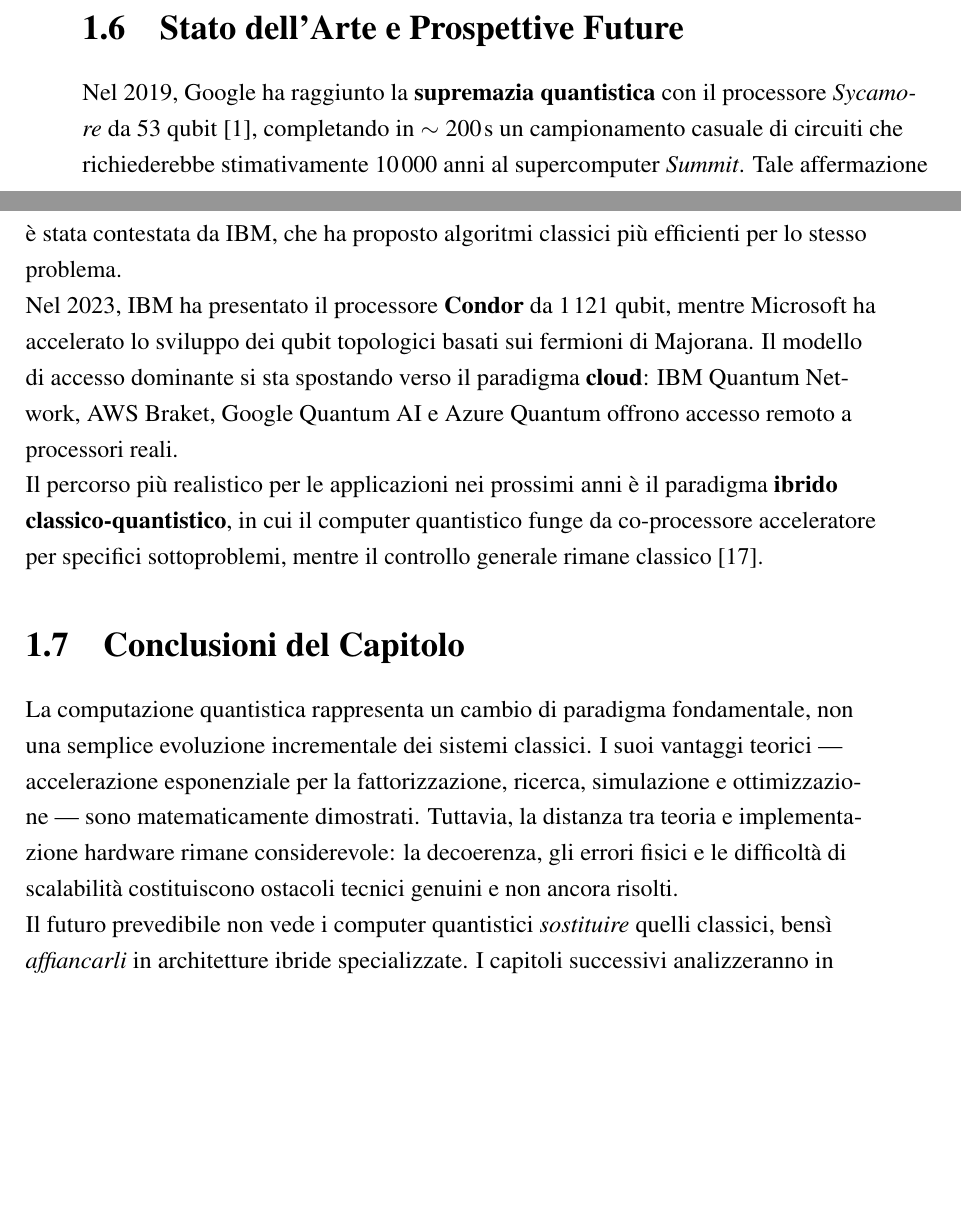
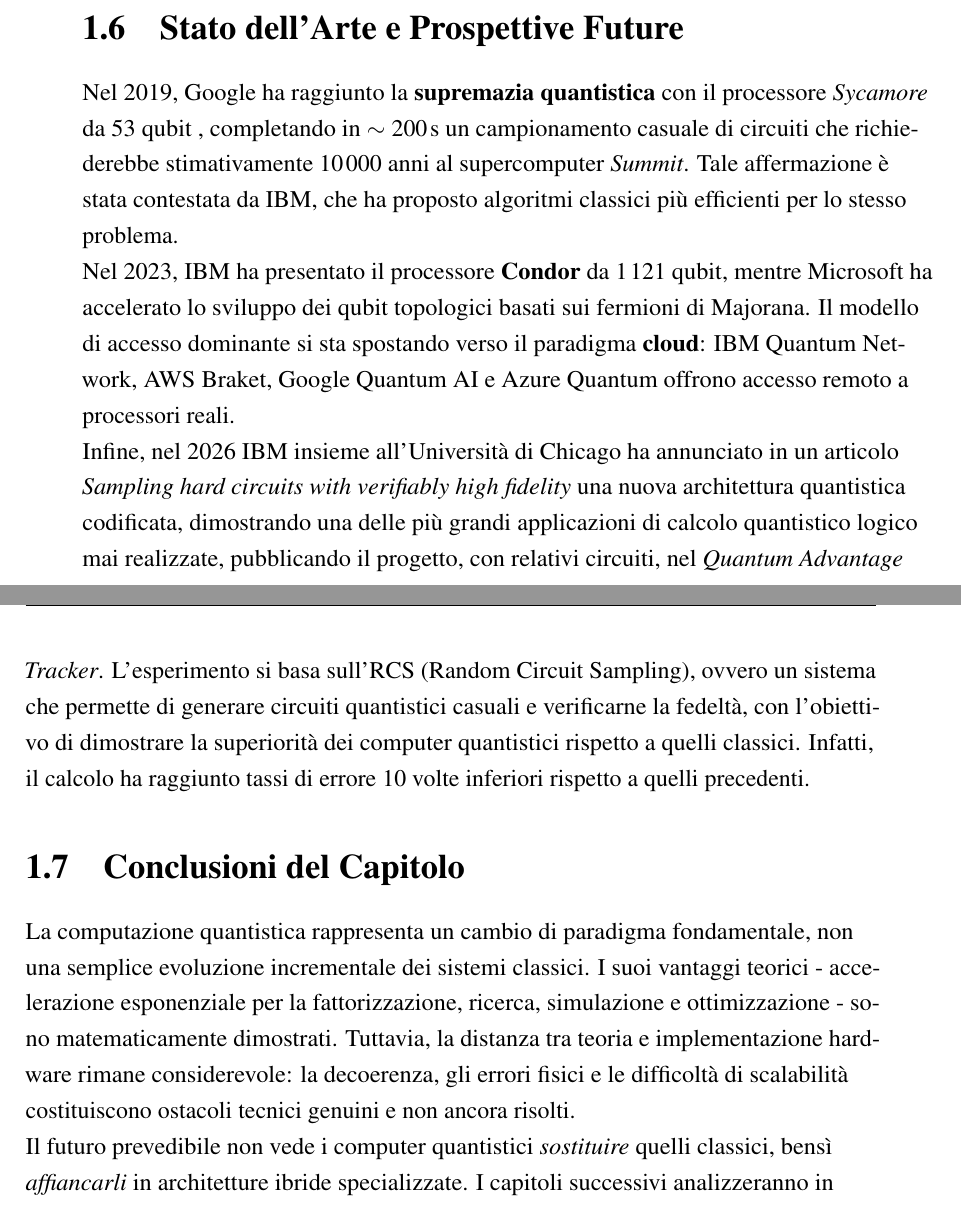
Before and after one commit to amartinell/quantum-computer-degree, a LaTeX document (src/index.tex, which reads src/chapter-1/index.tex): two parts of pages 13 and 14 of 27, joined at a grey line, cut so that both start at the same text, the shorter picture padded with empty space. Compiled offline with pdfLaTeX.

Commit message:
fix formatting issues in index.tex for improved readability. adding more in chapter 1.6

```diff
--- a/src/chapter-1/index.tex
+++ b/src/chapter-1/index.tex
@@ -264,10 +251,15 @@
 paradigma \textbf{cloud}: IBM Quantum Network, AWS Braket, Google Quantum AI e
 Azure Quantum offrono accesso remoto a processori reali.
 
-Il percorso più realistico per le applicazioni nei prossimi anni è il paradigma
-\textbf{ibrido classico-quantistico}, in cui il computer quantistico funge da
-co-processore acceleratore per specifici sottoproblemi, mentre il controllo
-generale rimane classico~\cite{preskill2018quantum}.
+Infine, nel 2026 IBM insieme all'Università di Chicago ha annunciato in un articolo
+\textit{Sampling hard circuits with verifiably high fidelity} una nuova architettura
+quantistica codificata, dimostrando una delle più grandi
+applicazioni di calcolo quantistico logico mai realizzate, pubblicando il progetto,
+con relativi circuiti, nel \textit{Quantum Advantage Tracker}.
+L'esperimento si basa sull'RCS (Random Circuit Sampling), ovvero un sistema che permette
+di generare circuiti quantistici casuali e verificarne la fedeltà, con l'obiettivo di
+dimostrare la superiorità dei computer quantistici rispetto a quelli classici.
+Infatti, il calcolo ha raggiunto tassi di errore 10 volte inferiori rispetto a quelli precedenti.
 
 % ─────────────────────────────────────────────────────────────────────────────
 \section{Conclusioni del Capitolo}
@@ -276,8 +268,8 @@
 
 La computazione quantistica rappresenta un cambio di paradigma fondamentale,
 non una semplice evoluzione incrementale dei sistemi classici. I suoi vantaggi
-teorici --- accelerazione esponenziale per la fattorizzazione, ricerca,
-simulazione e ottimizzazione --- sono matematicamente dimostrati. Tuttavia, la
+teorici - accelerazione esponenziale per la fattorizzazione, ricerca,
+simulazione e ottimizzazione - sono matematicamente dimostrati. Tuttavia, la
 distanza tra teoria e implementazione hardware rimane considerevole: la
 decoerenza, gli errori fisici e le difficoltà di scalabilità costituiscono
 ostacoli tecnici genuini e non ancora risolti.
```
Also changed, not shown: src/chapter-1/index.tex (23 more changed lines).
